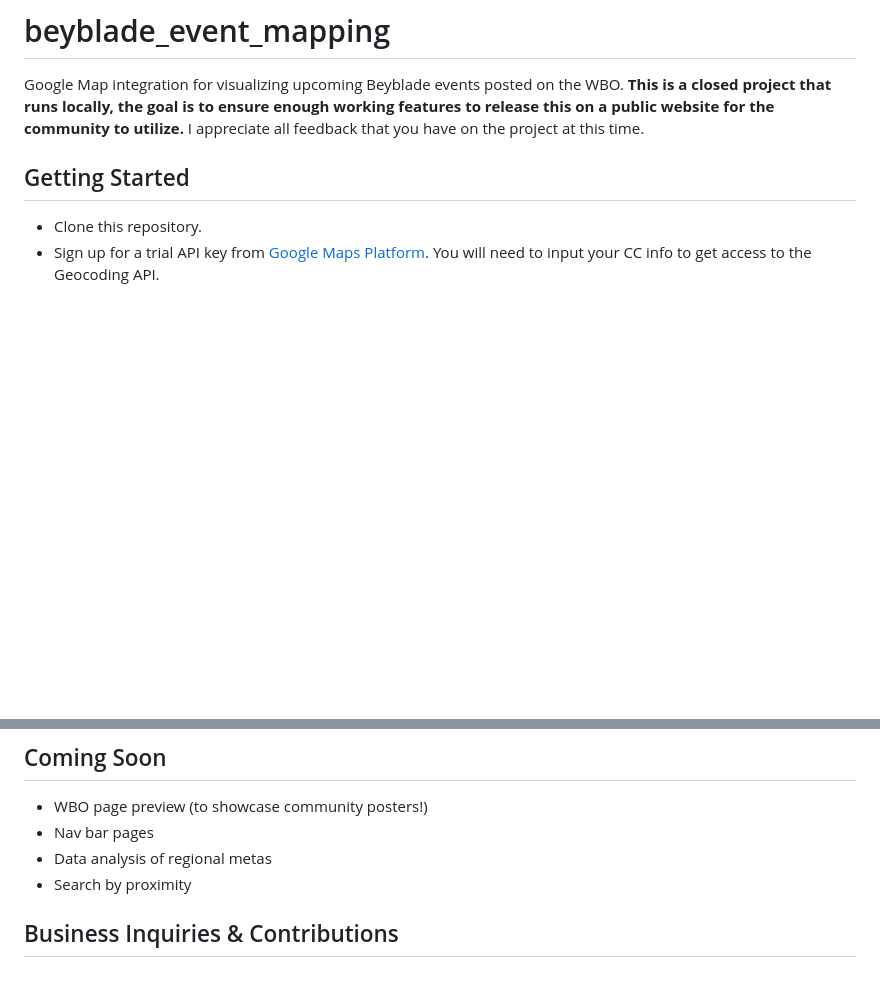
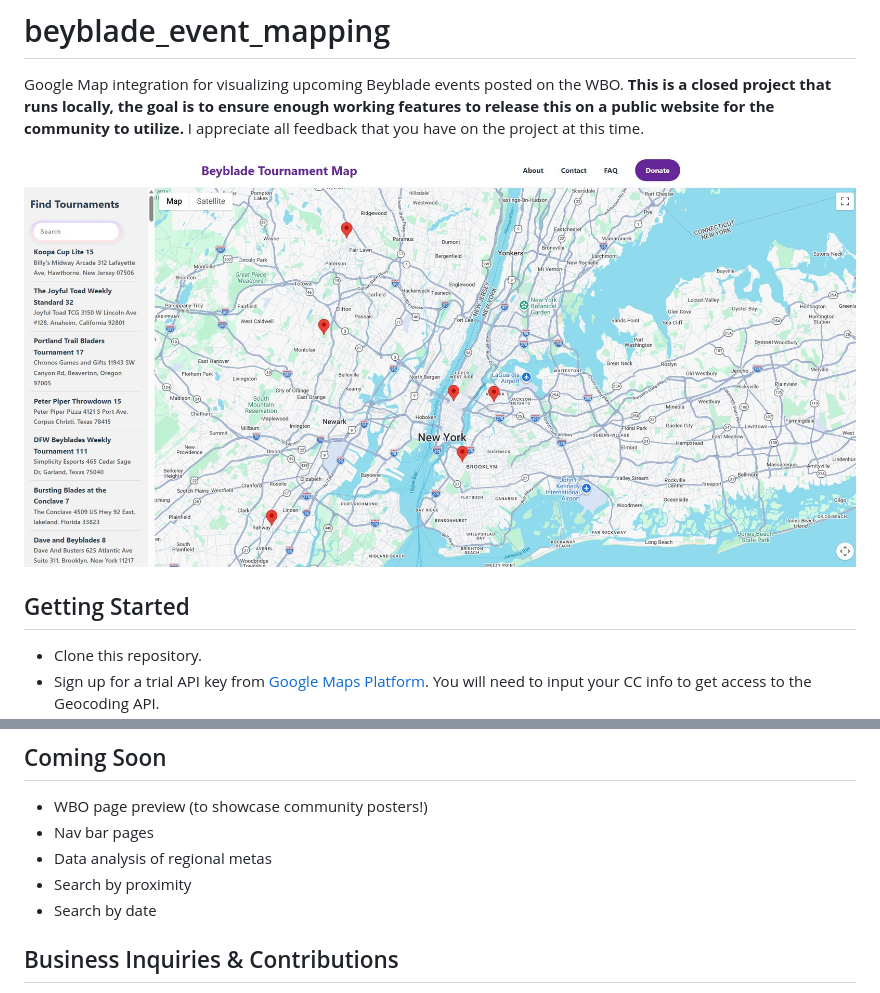
Before and after one commit to MajaSLash/beyblade_event_mapping, a Markdown page: README.md, 2 parts joined by grey strips. Rendered like a GitHub page; pictures changed too: assets/app4-7-26.jpg (added); blank space fills up the shorter version.

Commit message:
website snapshot

```diff
--- a/README.md
+++ b/README.md
@@ -1,6 +1,8 @@
 # beyblade_event_mapping
 
 Google Map integration for visualizing upcoming Beyblade events posted on the WBO. **This is a closed project that runs locally, the goal is to ensure enough working features to release this on a public website for the community to utilize.** I appreciate all feedback that you have on the project at this time.
+
+![Website As of 4-7-26](assets/app4-7-26.jpg)
 
 ## Getting Started
 
@@ -20,6 +22,7 @@ Google Map integration for visualizing upcoming Beyblade events posted on the WB
 - Nav bar pages
 - Data analysis of regional metas
 - Search by proximity
+- Search by date
 
 ## Business Inquiries & Contributions
 
```
